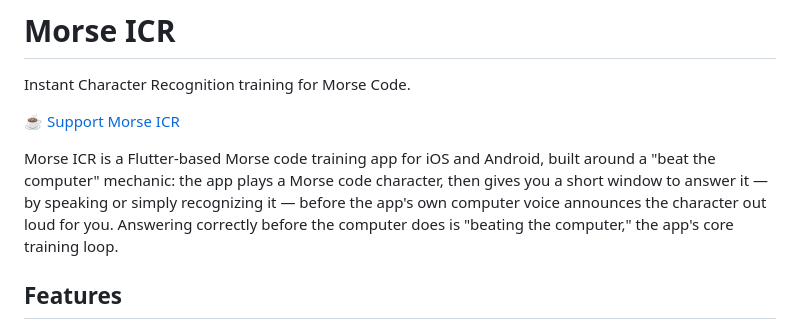
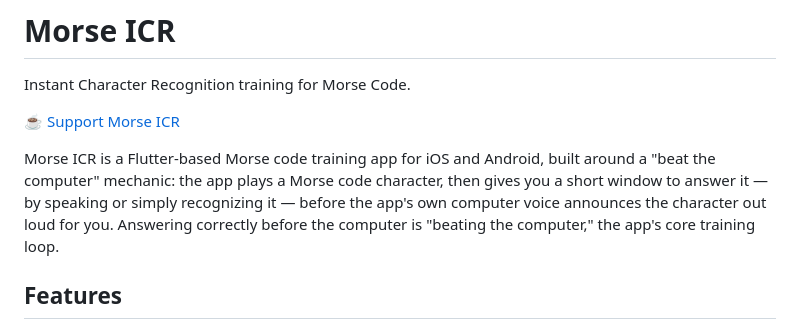
Before and after one commit to williamscody/Morse-ICR, a Markdown page: README.md, the part around the change. GitHub-like rendering.

```diff
--- a/README.md
+++ b/README.md
@@ -4,7 +4,7 @@ Instant Character Recognition training for Morse Code.
 
 [☕ Support Morse ICR](https://buymeacoffee.com/codycabana)
 
-Morse ICR is a Flutter-based Morse code training app for iOS and Android, built around a "beat the computer" mechanic: the app plays a Morse code character, then gives you a short window to answer it — by speaking or simply recognizing it — before the app's own computer voice announces the character out loud for you. Answering correctly before the computer does is "beating the computer," the app's core training loop.
+Morse ICR is a Flutter-based Morse code training app for iOS and Android, built around a "beat the computer" mechanic: the app plays a Morse code character, then gives you a short window to answer it — by speaking or simply recognizing it — before the app's own computer voice announces the character out loud for you. Answering correctly before the computer is "beating the computer," the app's core training loop.
 
 ## Features
 
```
